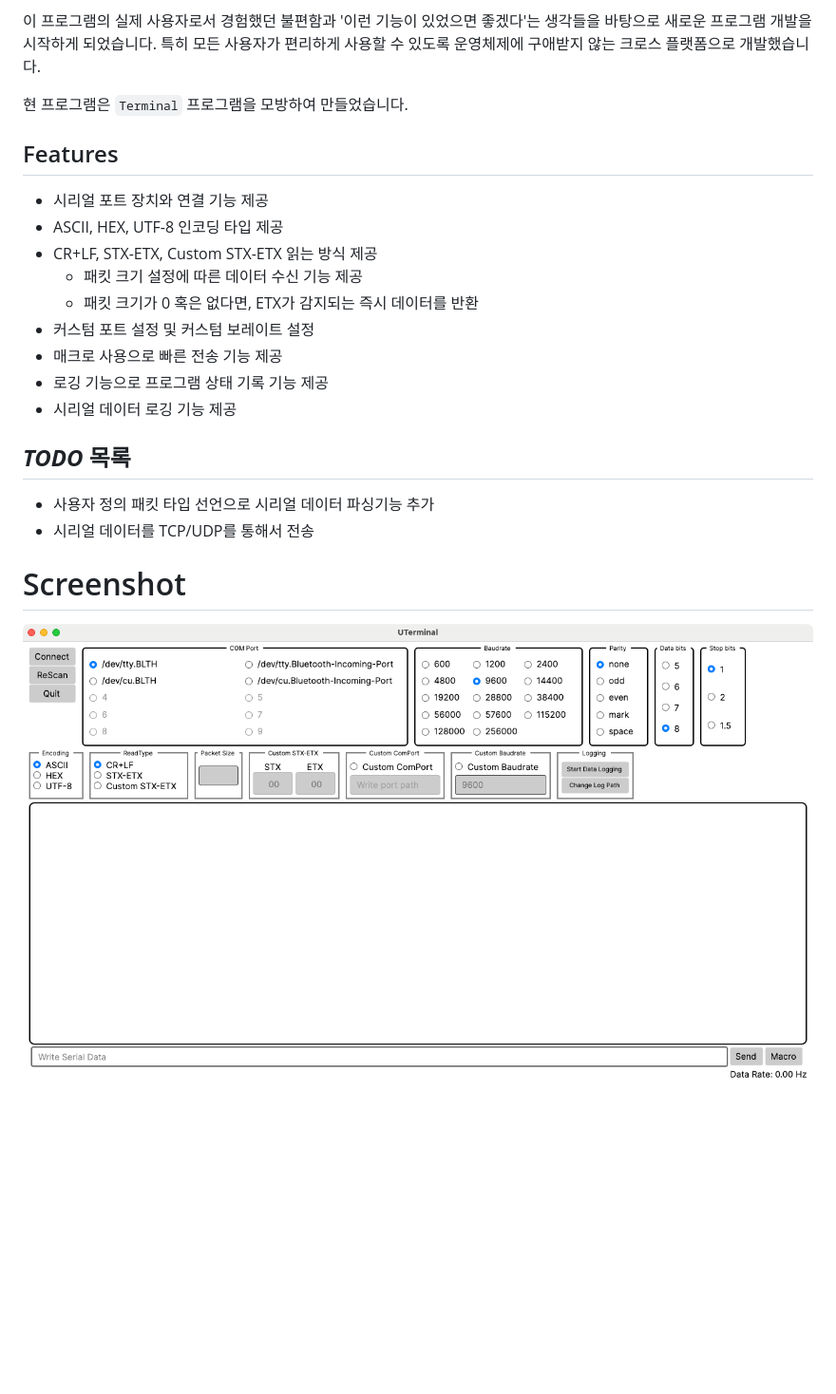
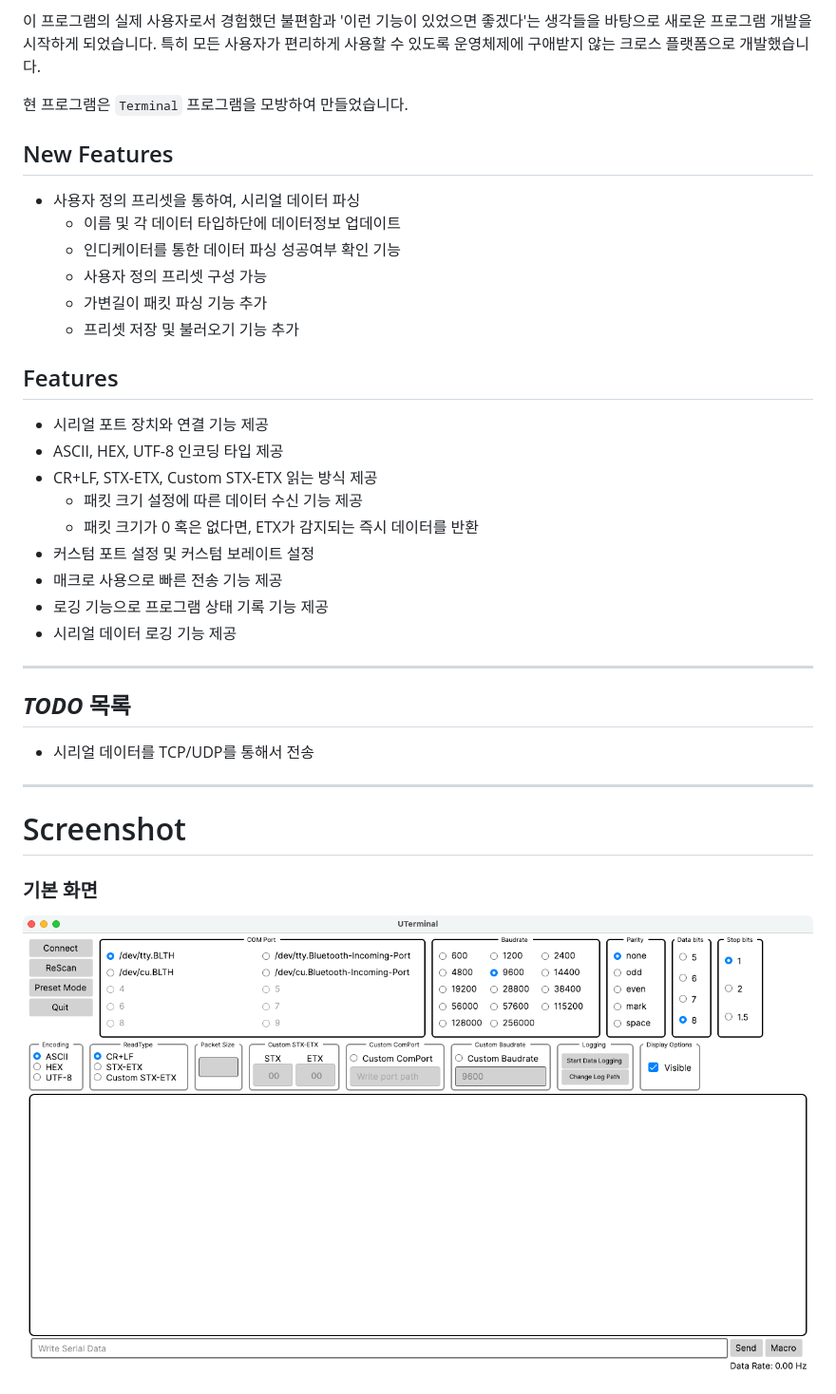
Before and after one commit to Korjack/UTerminal, a Markdown page: README.md, the part around one of its changes. Shown at 95% size. GitHub-like rendering; pictures changed too: Images/main.png; blank space fills up the shorter version.

```diff
--- a/README.md
+++ b/README.md
@@ -16,6 +16,14 @@ UTerminal을 통해 사용자는 ASCII, HEX, UTF-8 등의 인코딩 타입을
 
 현 프로그램은 `Terminal` 프로그램을 모방하여 만들었습니다.
 
+## New Features
+- 사용자 정의 프리셋을 통하여, 시리얼 데이터 파싱
+  - 이름 및 각 데이터 타입하단에 데이터정보 업데이트
+  - 인디케이터를 통한 데이터 파싱 성공여부 확인 기능
+  - 사용자 정의 프리셋 구성 가능
+  - 가변길이 패킷 파싱 기능 추가
+  - 프리셋 저장 및 불러오기 기능 추가
+
 ## Features
 - 시리얼 포트 장치와 연결 기능 제공
 - ASCII, HEX, UTF-8 인코딩 타입 제공
@@ -27,12 +35,15 @@ UTerminal을 통해 사용자는 ASCII, HEX, UTF-8 등의 인코딩 타입을
 - 로깅 기능으로 프로그램 상태 기록 기능 제공
 - 시리얼 데이터 로깅 기능 제공
 
+---
+
 ## ***TODO*** 목록
+- 시리얼 데이터를 TCP/UDP를 통해서 전송
 
-- 사용자 정의 패킷 타입 선언으로 시리얼 데이터 파싱기능 추가
-- 시리얼 데이터를 TCP/UDP를 통해서 전송
+---
 
 # Screenshot
 
+### 기본 화면
 ![main.png](Images/main.png "MacOS Running")
 
```
Also changed, not shown: other parts of README.md (+40 -5 lines), docs/README.en.md (+104 -33 lines), Images/preset.png (added), 4 other files.
